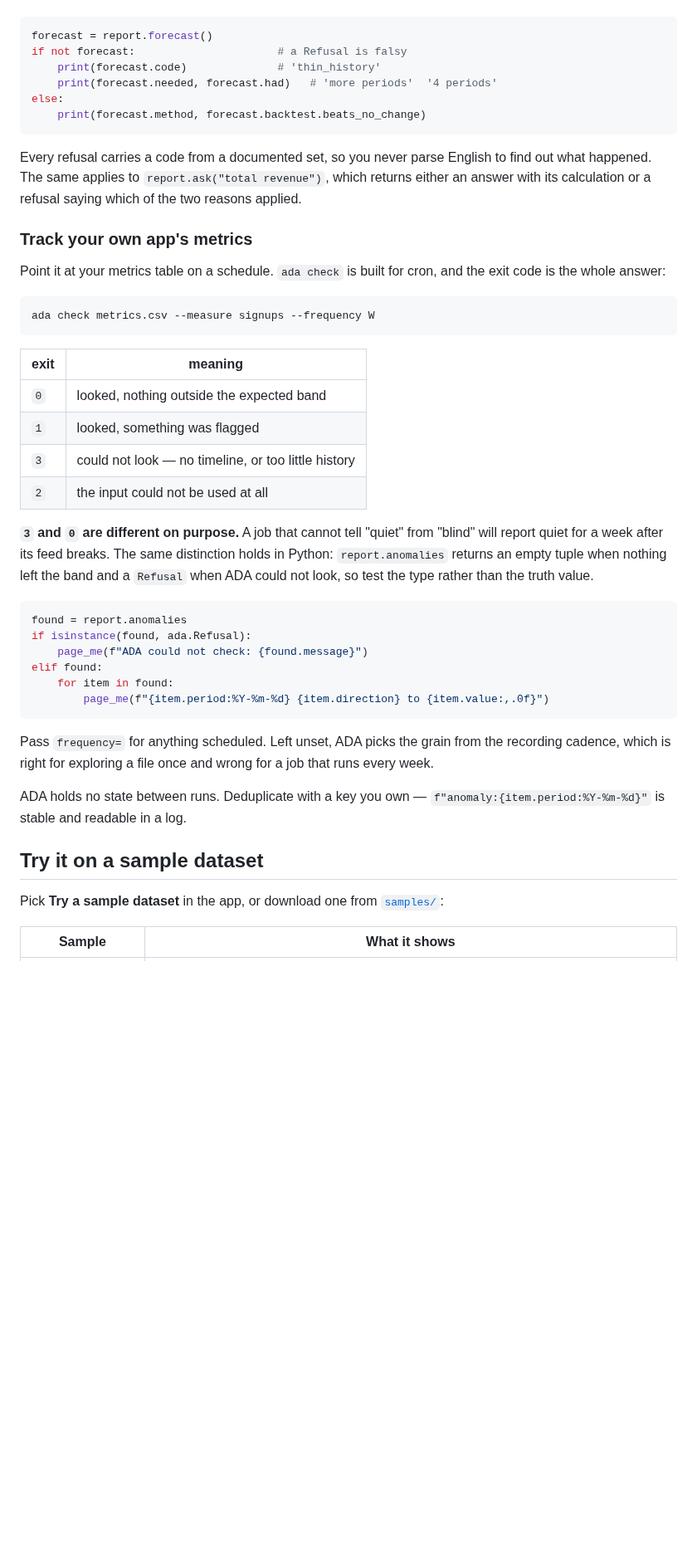
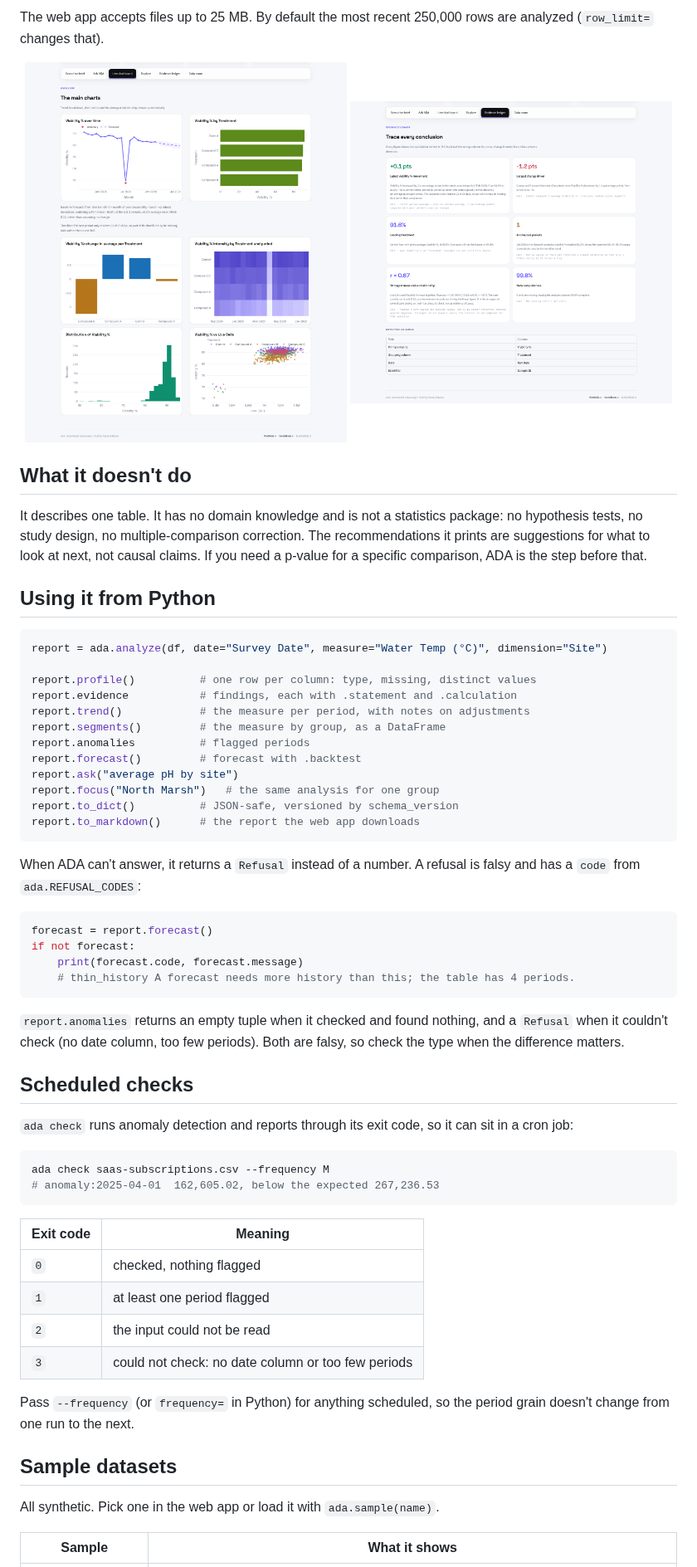
Before and after one commit to saineshnakra/automated-data-analyst, a Markdown page: README.md, the part around one of its changes. Shown at 83% size. GitHub-like rendering; pictures changed too: assets/readme/anomaly-forecast.png, assets/readme/evidence-ledger.png; blank space fills up the shorter version.

Commit message:
Rewrite the README
Shorter and factual, with examples copied from real output on the bundled
lab sample, and new screenshots from the same file.

````diff
--- a/README.md
+++ b/README.md
@@ -119,59 +92,73 @@ that is a sentence on screen. In your code it is a value you can branch on:
+The web app accepts files up to 25 MB. By default the most recent 250,000 rows
+are analyzed (`row_limit=` changes that).
+
+<p align="center">
+  <img src="https://raw.githubusercontent.com/saineshnakra/automated-data-analyst/main/assets/readme/anomaly-forecast.png" width="49%" alt="ADA dashboard for the lab sample: viability over time with an anomaly and a forecast, change per treatment, heatmap, distribution and scatter">
+  <img src="https://raw.githubusercontent.com/saineshnakra/automated-data-analyst/main/assets/readme/evidence-ledger.png" width="49%" alt="ADA evidence ledger listing each finding with its calculation">
+</p>
+
+## What it doesn't do
+
+It describes one table. It has no domain knowledge and is not a statistics
+package: no hypothesis tests, no study design, no multiple-comparison
+correction. The recommendations it prints are suggestions for what to look at
+next, not causal claims. If you need a p-value for a specific comparison, ADA
+is the step before that.
+
+## Using it from Python
+
+```python
+report = ada.analyze(df, date="Survey Date", measure="Water Temp (°C)", dimension="Site")
+
+report.profile()          # one row per column: type, missing, distinct values
+report.evidence           # findings, each with .statement and .calculation
+report.trend()            # the measure per period, with notes on adjustments
+report.segments()         # the measure by group, as a DataFrame
+report.anomalies          # flagged periods
+report.forecast()         # forecast with .backtest
+report.ask("average pH by site")
+report.focus("North Marsh")   # the same analysis for one group
+report.to_dict()          # JSON-safe, versioned by schema_version
+report.to_markdown()      # the report the web app downloads
+```
+
+When ADA can't answer, it returns a `Refusal` instead of a number. A refusal is
+falsy and has a `code` from `ada.REFUSAL_CODES`:
 
 ```python
 forecast = report.forecast()
-if not forecast:                      # a Refusal is falsy
-    print(forecast.code)              # 'thin_history'
-    print(forecast.needed, forecast.had)   # 'more periods'  '4 periods'
-else:
-    print(forecast.method, forecast.backtest.beats_no_change)
+if not forecast:
+    print(forecast.code, forecast.message)
+    # thin_history A forecast needs more history than this; the table has 4 periods.
 ```
 
-Every refusal carries a code from a documented set, so you never parse English
-to find out what happened. The same applies to `report.ask("total revenue")`,
-which returns either an answer with its calculation or a refusal saying which
-of the two reasons applied.
+`report.anomalies` returns an empty tuple when it checked and found nothing,
+and a `Refusal` when it couldn't check (no date column, too few periods). Both
+are falsy, so check the type when the difference matters.
 
-### Track your own app's metrics
+## Scheduled checks
 
-Point it at your metrics table on a schedule. `ada check` is built for cron,
-and the exit code is the whole answer:
+`ada check` runs anomaly detection and reports through its exit code, so it can
+sit in a cron job:
 
 ```bash
-ada check metrics.csv --measure signups --frequency W
+ada check saas-subscriptions.csv --frequency M
+# anomaly:2025-04-01  162,605.02, below the expected 267,236.53
 ```
 
-| exit | meaning |
+| Exit code | Meaning |
 |---|---|
-| `0` | looked, nothing outside the expected band |
-| `1` | looked, something was flagged |
-| `3` | could not look — no timeline, or too little history |
-| `2` | the input could not be used at all |
+| `0` | checked, nothing flagged |
+| `1` | at least one period flagged |
+| `2` | the input could not be read |
+| `3` | could not check: no date column or too few periods |
 
-**`3` and `0` are different on purpose.** A job that cannot tell "quiet" from
-"blind" will report quiet for a week after its feed breaks. The same
-distinction holds in Python: `report.anomalies` returns an empty tuple when
-nothing left the band and a `Refusal` when ADA could not look, so test the type
-rather than the truth value.
+Pass `--frequency` (or `frequency=` in Python) for anything scheduled, so the
+period grain doesn't change from one run to the next.
 
-```python
-found = report.anomalies
-if isinstance(found, ada.Refusal):
-    page_me(f"ADA could not check: {found.message}")
-elif found:
-    for item in found:
-        page_me(f"{item.period:%Y-%m-%d} {item.direction} to {item.value:,.0f}")
-```
+## Sample datasets
 
-Pass `frequency=` for anything scheduled. Left unset, ADA picks the grain from
-the recording cadence, which is right for exploring a file once and wrong for a
-job that runs every week.
-
-ADA holds no state between runs. Deduplicate with a key you own —
-`f"anomaly:{item.period:%Y-%m-%d}"` is stable and readable in a log.
-
-## Try it on a sample dataset
-
-Pick **Try a sample dataset** in the app, or download one from [`samples/`](https://github.com/saineshnakra/automated-data-analyst/tree/main/samples):
+All synthetic. Pick one in the web app or load it with `ada.sample(name)`.
 
 | Sample | What it shows |
 |---|---|
````
Also changed, not shown: other parts of README.md (+110 -185 lines).
